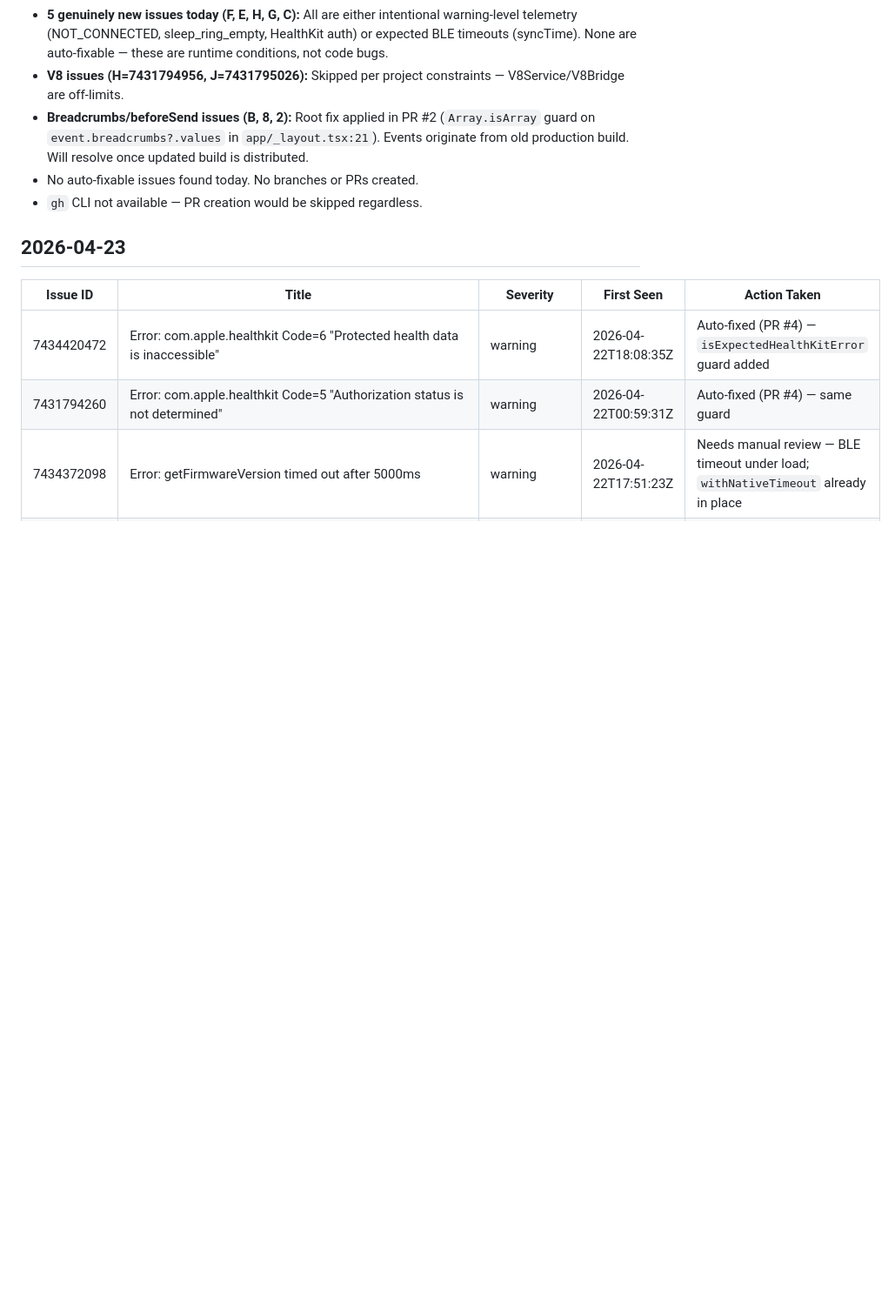
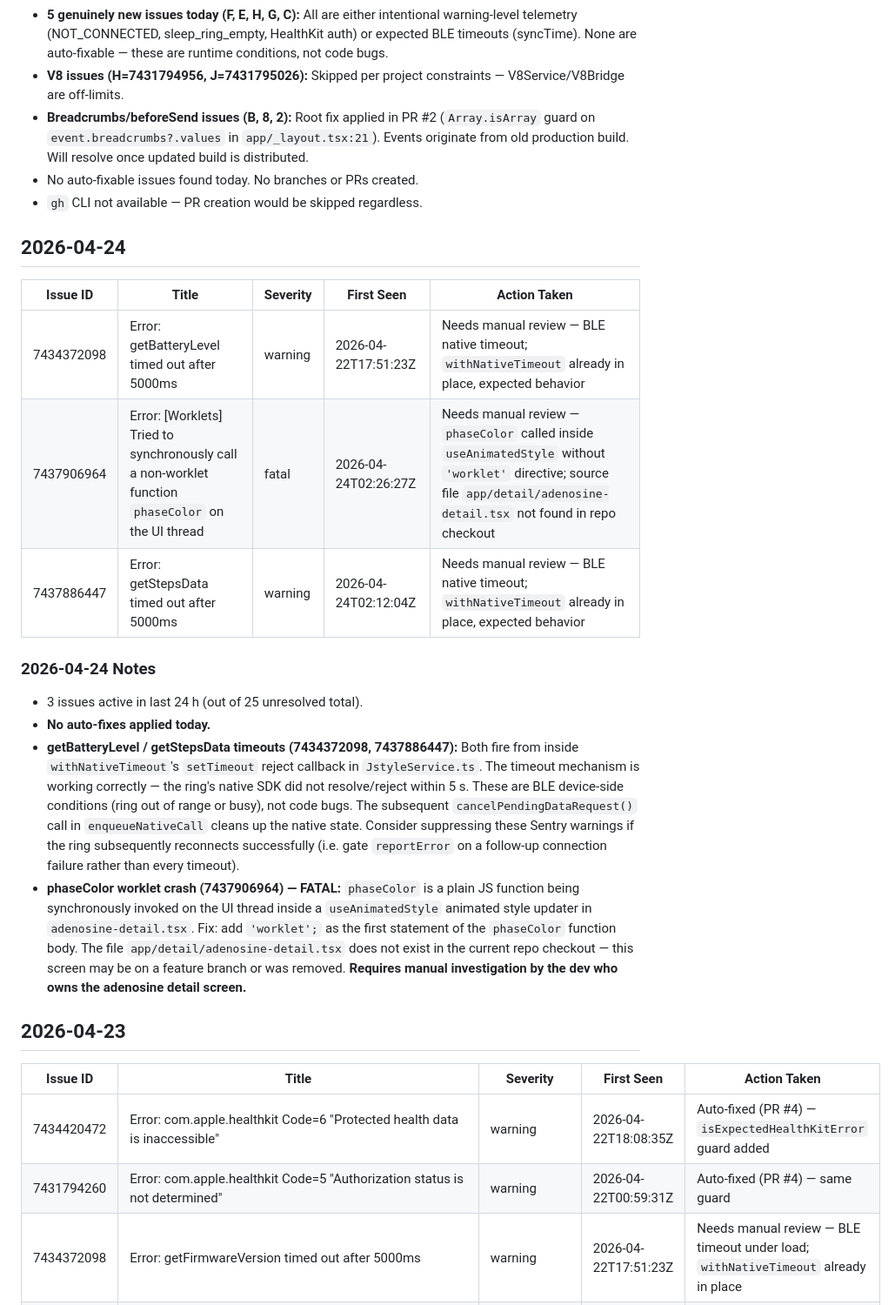
Before and after one commit to marcopolodesign/IOS-SDK-3.18.1, a Markdown page: SmartRingExpoApp/sentry-report.md, the part around the change. Shown at 87% size. Rendered like a GitHub page; blank space fills up the shorter version.

Commit message:
chore: sentry daily report 2026-04-24
3 issues active in last 24 h: getBatteryLevel timeout (warning),
getStepsData timeout (warning), phaseColor worklet crash (fatal).
No auto-fixes — timeouts are expected BLE behavior; phaseColor source
file (adenosine-detail.tsx) not found in repo checkout.

https://claude.ai/code/session_01GBM9U6BuBySGKie6XnQLsT

```diff
--- a/SmartRingExpoApp/sentry-report.md
+++ b/SmartRingExpoApp/sentry-report.md
@@ -113,6 +113,20 @@
 - No auto-fixable issues found today. No branches or PRs created.
 - `gh` CLI not available — PR creation would be skipped regardless.
 
+## 2026-04-24
+
+| Issue ID | Title | Severity | First Seen | Action Taken |
+|---|---|---|---|---|
+| 7434372098 | Error: getBatteryLevel timed out after 5000ms | warning | 2026-04-22T17:51:23Z | Needs manual review — BLE native timeout; `withNativeTimeout` already in place, expected behavior |
+| 7437906964 | Error: [Worklets] Tried to synchronously call a non-worklet function `phaseColor` on the UI thread | fatal | 2026-04-24T02:26:27Z | Needs manual review — `phaseColor` called inside `useAnimatedStyle` without `'worklet'` directive; source file `app/detail/adenosine-detail.tsx` not found in repo checkout |
+| 7437886447 | Error: getStepsData timed out after 5000ms | warning | 2026-04-24T02:12:04Z | Needs manual review — BLE native timeout; `withNativeTimeout` already in place, expected behavior |
+
+### 2026-04-24 Notes
+- 3 issues active in last 24 h (out of 25 unresolved total).
+- **No auto-fixes applied today.**
+- **getBatteryLevel / getStepsData timeouts (7434372098, 7437886447):** Both fire from inside `withNativeTimeout`'s `setTimeout` reject callback in `JstyleService.ts`. The timeout mechanism is working correctly — the ring's native SDK did not resolve/reject within 5 s. These are BLE device-side conditions (ring out of range or busy), not code bugs. The subsequent `cancelPendingDataRequest()` call in `enqueueNativeCall` cleans up the native state. Consider suppressing these Sentry warnings if the ring subsequently reconnects successfully (i.e. gate `reportError` on a follow-up connection failure rather than every timeout).
+- **phaseColor worklet crash (7437906964) — FATAL:** `phaseColor` is a plain JS function being synchronously invoked on the UI thread inside a `useAnimatedStyle` animated style updater in `adenosine-detail.tsx`. Fix: add `'worklet';` as the first statement of the `phaseColor` function body. The file `app/detail/adenosine-detail.tsx` does not exist in the current repo checkout — this screen may be on a feature branch or was removed. **Requires manual investigation by the dev who owns the adenosine detail screen.**
+
 ## 2026-04-23
 
 | Issue ID | Title | Severity | First Seen | Action Taken |
```
